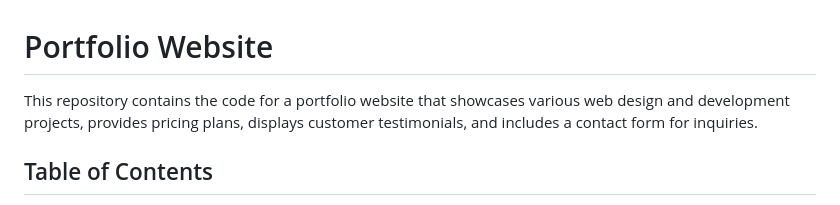
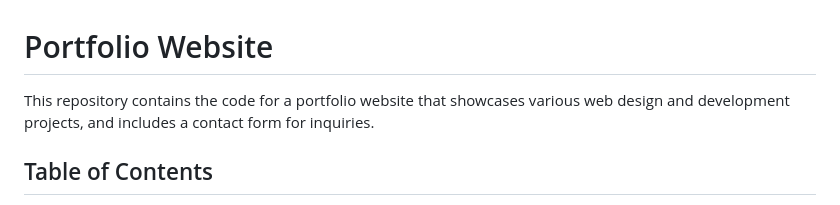
Before and after one commit to afraaz24/CODSOFT, a Markdown page: Portfolio/README.md, the part around the change. Drawn GitHub-style.

```diff
--- a/Portfolio/README.md
+++ b/Portfolio/README.md
@@ -1,6 +1,6 @@
 # Portfolio Website
 
-This repository contains the code for a portfolio website that showcases various web design and development projects, provides pricing plans, displays customer testimonials, and includes a contact form for inquiries.
+This repository contains the code for a portfolio website that showcases various web design and development projects, and includes a contact form for inquiries.
 
 ## Table of Contents
 
```
